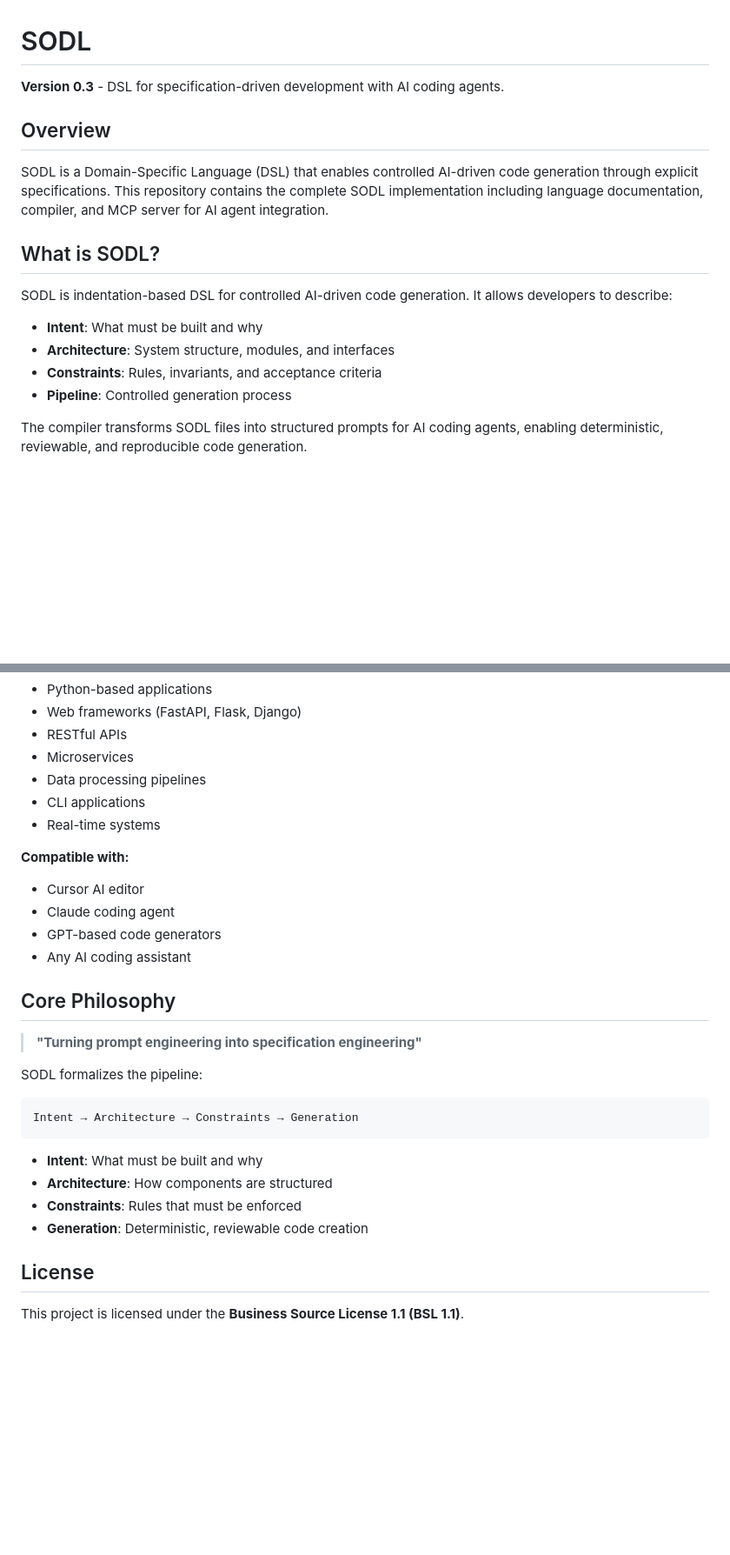
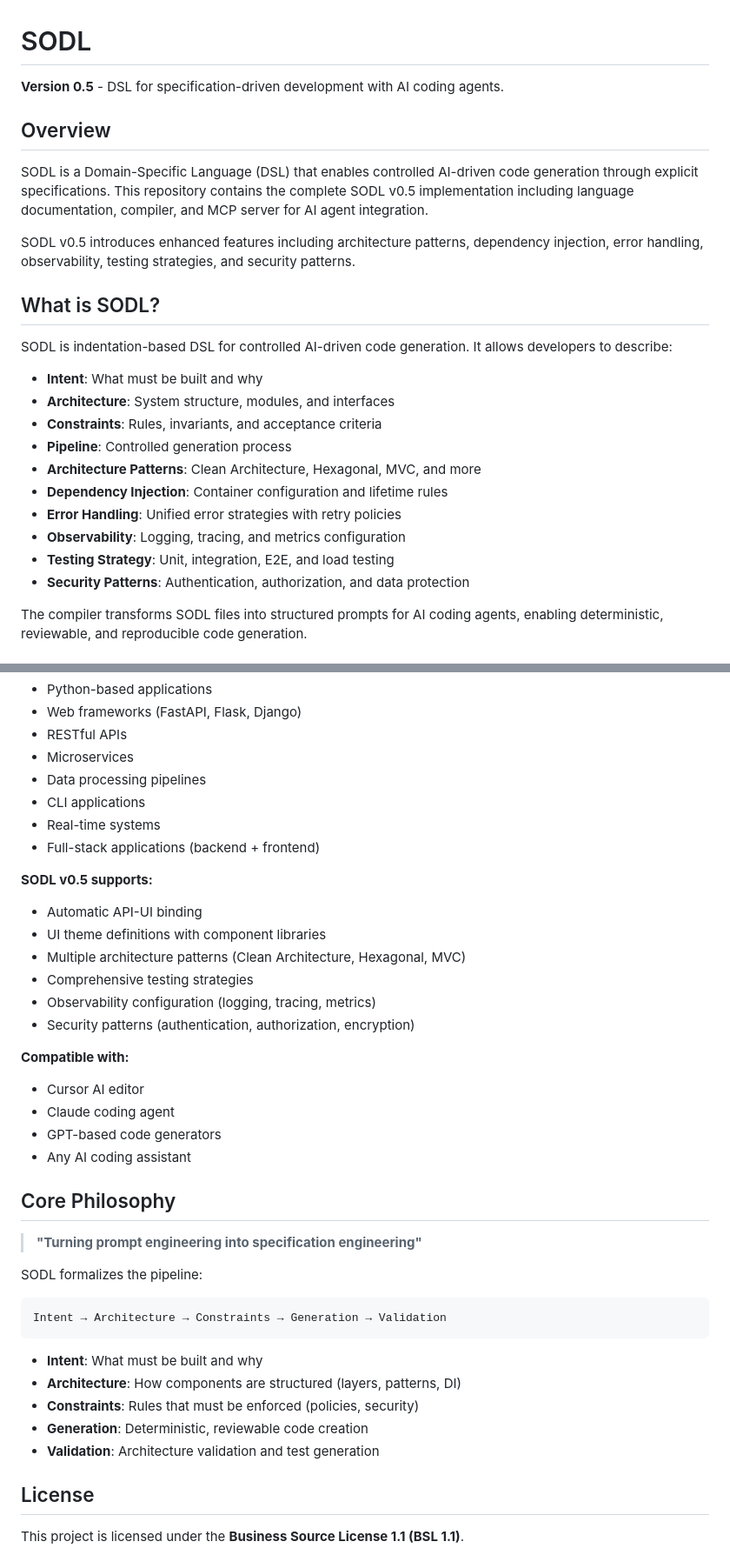
Before and after one commit to sodlspace/sodl-impl-v1, a Markdown page: README.md, 2 parts joined by grey strips. Shown at 87% size. Rendered like a GitHub page; blank space fills up the shorter version.

````diff
--- a/README.md
+++ b/README.md
@@ -1,10 +1,12 @@
 # SODL
 
-**Version 0.3** - DSL for specification-driven development with AI coding agents.
+**Version 0.5** - DSL for specification-driven development with AI coding agents.
 
 ## Overview
 
-SODL is a Domain-Specific Language (DSL) that enables controlled AI-driven code generation through explicit specifications. This repository contains the complete SODL implementation including language documentation, compiler, and MCP server for AI agent integration.
+SODL is a Domain-Specific Language (DSL) that enables controlled AI-driven code generation through explicit specifications. This repository contains the complete SODL v0.5 implementation including language documentation, compiler, and MCP server for AI agent integration.
+
+SODL v0.5 introduces enhanced features including architecture patterns, dependency injection, error handling, observability, testing strategies, and security patterns.
 
 ## What is SODL?
 
@@ -14,6 +16,12 @@ SODL is indentation-based DSL for controlled AI-driven code generation. It allow
 - **Architecture**: System structure, modules, and interfaces
 - **Constraints**: Rules, invariants, and acceptance criteria
 - **Pipeline**: Controlled generation process
+- **Architecture Patterns**: Clean Architecture, Hexagonal, MVC, and more
+- **Dependency Injection**: Container configuration and lifetime rules
+- **Error Handling**: Unified error strategies with retry policies
+- **Observability**: Logging, tracing, and metrics configuration
+- **Testing Strategy**: Unit, integration, E2E, and load testing
+- **Security Patterns**: Authentication, authorization, and data protection
 
 The compiler transforms SODL files into structured prompts for AI coding agents, enabling deterministic, reviewable, and reproducible code generation.
 
@@ -250,6 +321,15 @@ SODL enables:
 - Data processing pipelines
 - CLI applications
 - Real-time systems
+- Full-stack applications (backend + frontend)
+
+**SODL v0.5 supports:**
+- Automatic API-UI binding
+- UI theme definitions with component libraries
+- Multiple architecture patterns (Clean Architecture, Hexagonal, MVC)
+- Comprehensive testing strategies
+- Observability configuration (logging, tracing, metrics)
+- Security patterns (authentication, authorization, encryption)
 
 **Compatible with:**
 - Cursor AI editor
@@ -264,13 +344,14 @@ SODL enables:
 SODL formalizes the pipeline:
 
 ```
-Intent → Architecture → Constraints → Generation
+Intent → Architecture → Constraints → Generation → Validation
 ```
 
 - **Intent**: What must be built and why
-- **Architecture**: How components are structured
-- **Constraints**: Rules that must be enforced
+- **Architecture**: How components are structured (layers, patterns, DI)
+- **Constraints**: Rules that must be enforced (policies, security)
 - **Generation**: Deterministic, reviewable code creation
+- **Validation**: Architecture validation and test generation
 
 ## License
 
````
Also changed, not shown: other parts of README.md (+67 -4 lines).
